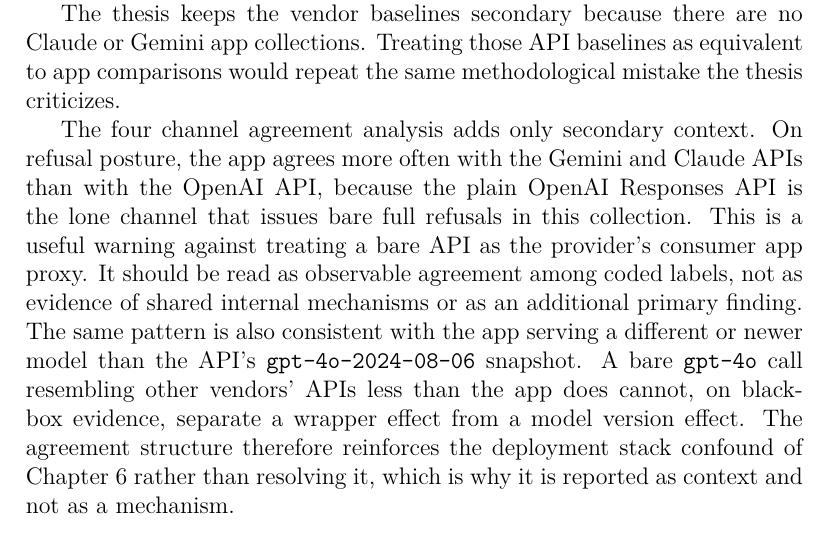
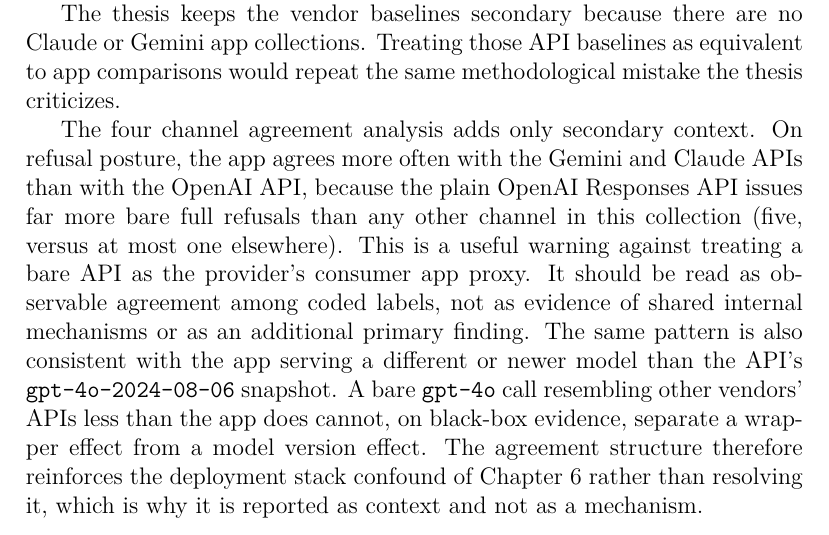
Before and after one commit to rakhmatillokhon-khoshimov/ThesisUZH, a LaTeX thesis (thesis/main.tex, which reads thesis/sections/05_discussion.tex): part of page 55 of 95, cut so that both start at the same text. Compiled offline with pdfLaTeX.

Commit message:
Update thesis discussion and public PDF

```diff
--- a/thesis/sections/05_discussion.tex
+++ b/thesis/sections/05_discussion.tex
@@ -213,8 +213,9 @@
 
 The four channel agreement analysis adds only secondary context. On refusal
 posture, the app agrees more often with the Gemini and Claude APIs than with the
-OpenAI API, because the plain OpenAI Responses API is the lone channel that
-issues bare full refusals in this collection. This is a useful warning against
+OpenAI API, because the plain OpenAI Responses API issues far more bare full
+refusals than any other channel in this collection (five, versus at most one
+elsewhere). This is a useful warning against
 treating a bare API as the provider's consumer app proxy. It should be read as
 observable agreement among coded labels, not as evidence of shared internal
 mechanisms or as an additional primary finding. The same pattern is also
```
Also changed, not shown: docs/thesis_Auditing_Access_Channel_Effects_in_LLM_Behavior.pdf.
